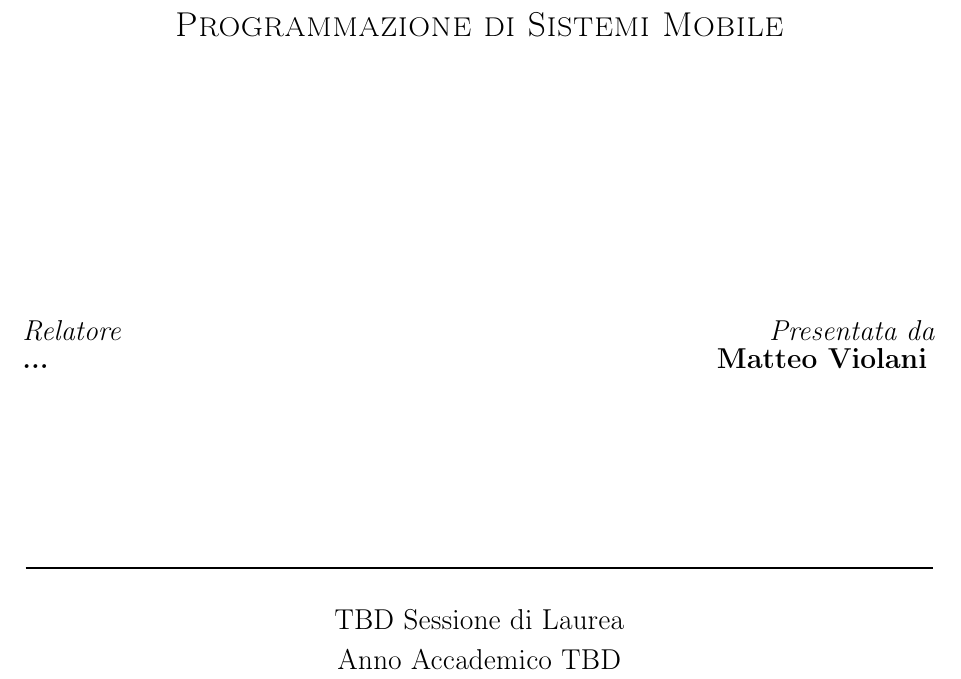
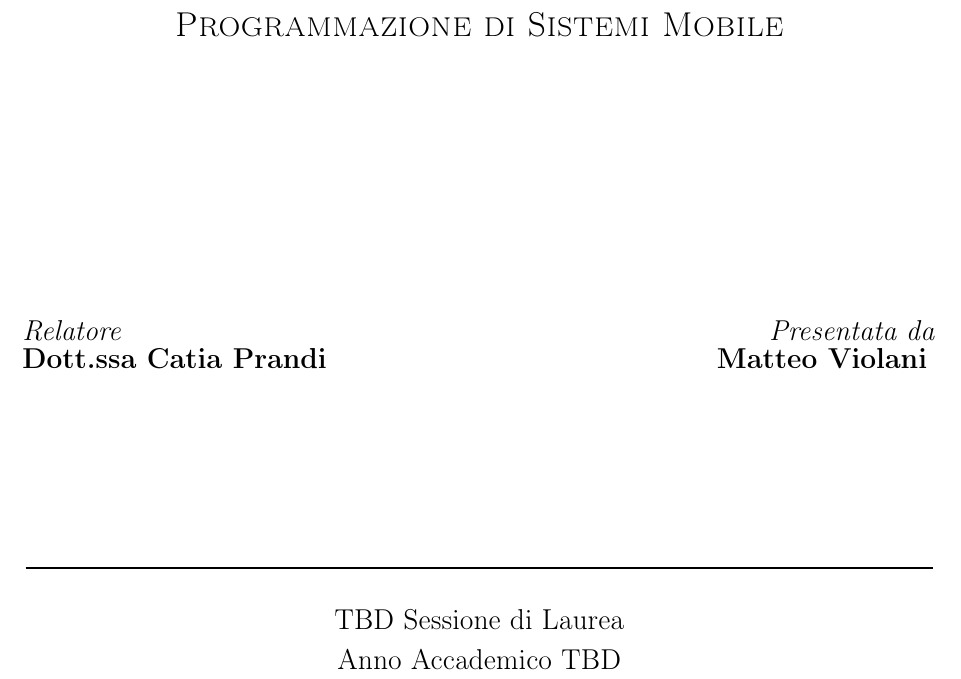
Before and after one commit to TeoV00/bachelor-thesis, a LaTeX book (main.tex, which reads chapters/frontmatter/frontispiece.tex): part of page 1 of 36, cut so that both start at the same text. Compiled offline with pdfLaTeX.

Commit message:
feat(frontspiece): added prof. name

```diff
--- a/chapters/frontmatter/frontispiece.tex
+++ b/chapters/frontmatter/frontispiece.tex
@@ -42,10 +39,7 @@
         \begin{minipage}[t]{0.47\textwidth}
             {\large
                 \textit{Relatore} \\
-                \textbf{
-                    % use \\ to go to new line :)
-                    ...
-                }
+                \textbf{Dott.ssa Catia Prandi}
             }
         \end{minipage}
         \begin{minipage}[t]{0.47\textwidth}\raggedleft
```
Also changed, not shown: chapters/frontmatter/frontispiece.tex (5 more changed lines).
